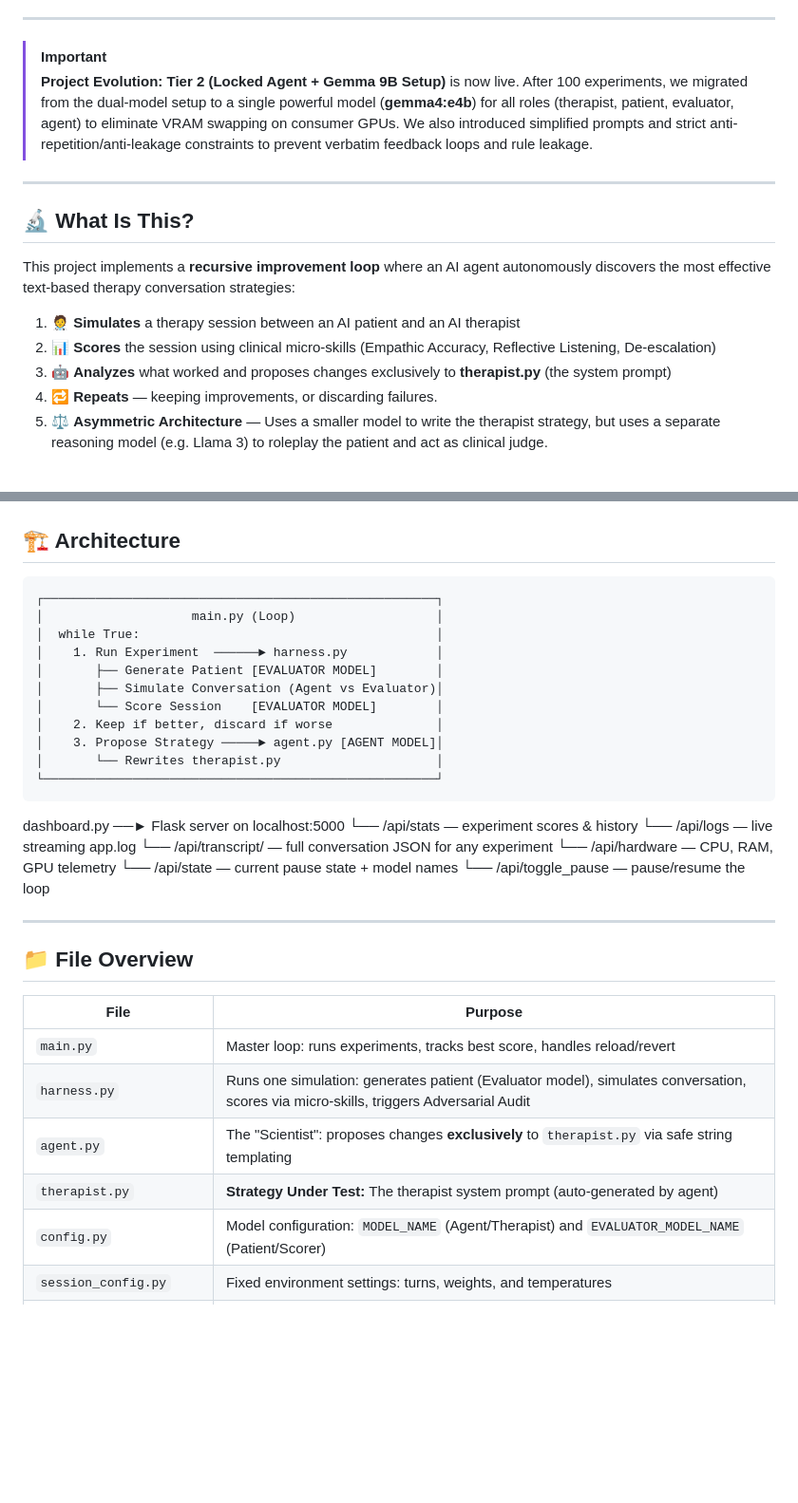
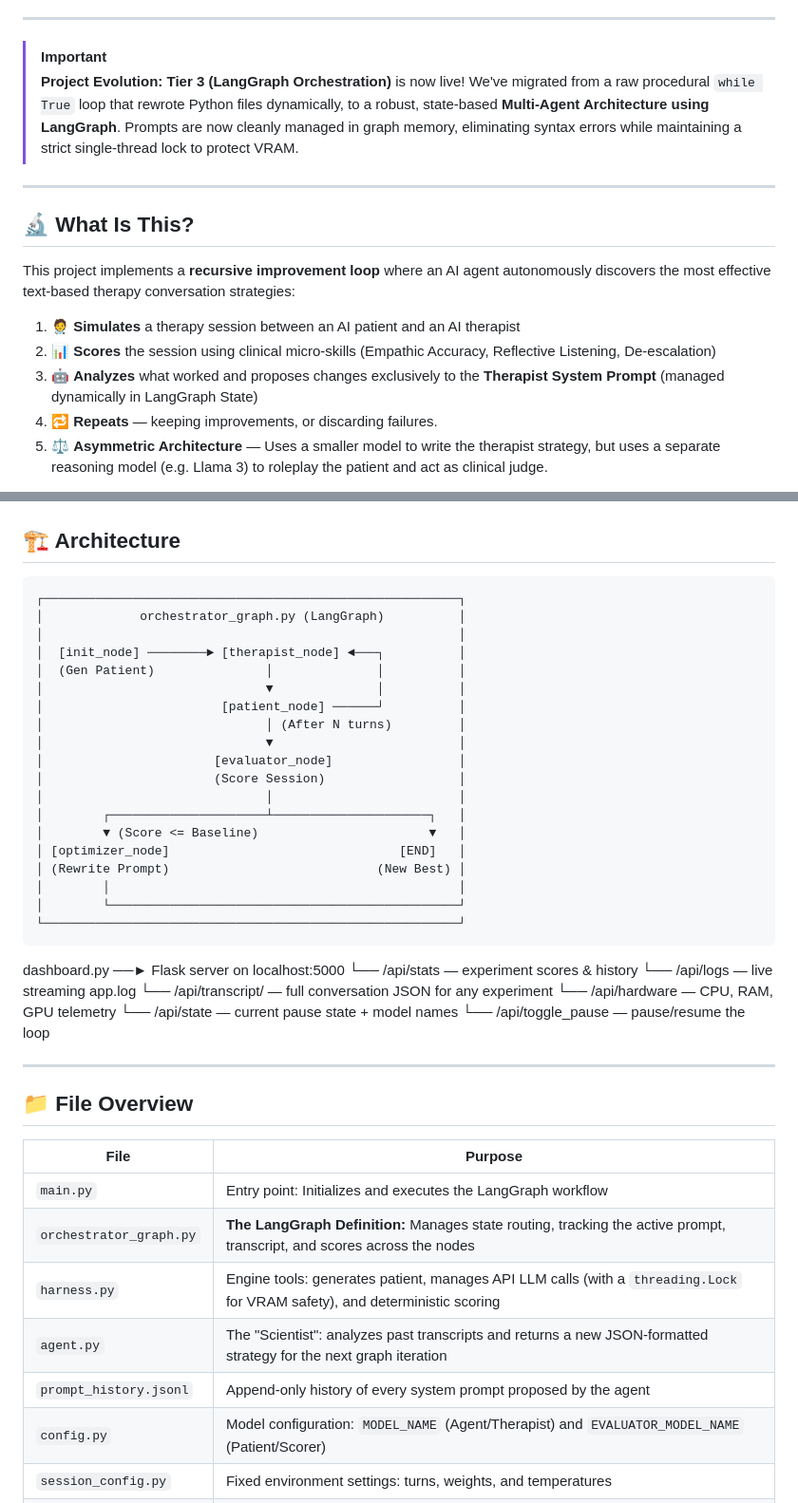
Before and after one commit to verycosmicstuff/recursive-mental-health-research, a Markdown page: README.md, 2 parts joined by grey strips. Shown at 95% size. Drawn GitHub-style; blank space fills up the shorter version.

Commit message:
Update README for LangGraph Architecture

````diff
--- a/README.md
+++ b/README.md
@@ -12,7 +12,7 @@
 ---
 
 > [!IMPORTANT]
-> **Project Evolution: Tier 2 (Locked Agent + Gemma 9B Setup)** is now live. After 100 experiments, we migrated from the dual-model setup to a single powerful model (**gemma4:e4b**) for all roles (therapist, patient, evaluator, agent) to eliminate VRAM swapping on consumer GPUs. We also introduced simplified prompts and strict anti-repetition/anti-leakage constraints to prevent verbatim feedback loops and rule leakage.
+> **Project Evolution: Tier 3 (LangGraph Orchestration)** is now live! We've migrated from a raw procedural `while True` loop that rewrote Python files dynamically, to a robust, state-based **Multi-Agent Architecture using LangGraph**. Prompts are now cleanly managed in graph memory, eliminating syntax errors while maintaining a strict single-thread lock to protect VRAM.
 
 ---
 
@@ -22,7 +22,7 @@ This project implements a **recursive improvement loop** where an AI agent auton
 
 1. 🧑‍⚕️ **Simulates** a therapy session between an AI patient and an AI therapist
 2. 📊 **Scores** the session using clinical micro-skills (Empathic Accuracy, Reflective Listening, De-escalation)
-3. 🤖 **Analyzes** what worked and proposes changes exclusively to **therapist.py** (the system prompt)
+3. 🤖 **Analyzes** what worked and proposes changes exclusively to the **Therapist System Prompt** (managed dynamically in LangGraph State)
 4. 🔁 **Repeats** — keeping improvements, or discarding failures.
 5. ⚖️ **Asymmetric Architecture** — Uses a smaller model to write the therapist strategy, but uses a separate reasoning model (e.g. Llama 3) to roleplay the patient and act as clinical judge.
 
@@ -65,18 +65,26 @@ The project includes a full live web dashboard to monitor your research loop in
 
 ## 🏗️ Architecture
 
-```
-┌─────────────────────────────────────────────────────┐
-│                    main.py (Loop)                   │
-│  while True:                                        │
-│    1. Run Experiment  ──────► harness.py            │
-│       ├── Generate Patient [EVALUATOR MODEL]        │
-│       ├── Simulate Conversation (Agent vs Evaluator)│
-│       └── Score Session    [EVALUATOR MODEL]        │
-│    2. Keep if better, discard if worse              │
-│    3. Propose Strategy ─────► agent.py [AGENT MODEL]│
-│       └── Rewrites therapist.py                     │
-└─────────────────────────────────────────────────────┘
+```text
+┌────────────────────────────────────────────────────────┐
+│             orchestrator_graph.py (LangGraph)          │
+│                                                        │
+│  [init_node] ────────► [therapist_node] ◄───┐          │
+│  (Gen Patient)               │              │          │
+│                              ▼              │          │
+│                        [patient_node] ──────┘          │
+│                              │ (After N turns)         │
+│                              ▼                         │
+│                       [evaluator_node]                 │
+│                       (Score Session)                  │
+│                              │                         │
+│        ┌─────────────────────┴─────────────────────┐   │
+│        ▼ (Score <= Baseline)                       ▼   │
+│ [optimizer_node]                               [END]   │
+│ (Rewrite Prompt)                            (New Best) │
+│        │                                               │
+│        └───────────────────────────────────────────────┘
+└────────────────────────────────────────────────────────┘
 ```
 
 dashboard.py  ──► Flask server on localhost:5000
@@ -93,10 +101,11 @@ dashboard.py  ──► Flask server on localhost:5000
 
 | File | Purpose |
 |---|---|
-| `main.py` | Master loop: runs experiments, tracks best score, handles reload/revert |
-| `harness.py` | Runs one simulation: generates patient (Evaluator model), simulates conversation, scores via micro-skills, triggers Adversarial Audit |
-| `agent.py` | The "Scientist": proposes changes **exclusively** to `therapist.py` via safe string templating |
-| `therapist.py` | **Strategy Under Test:** The therapist system prompt (auto-generated by agent) |
+| `main.py` | Entry point: Initializes and executes the LangGraph workflow |
+| `orchestrator_graph.py`| **The LangGraph Definition:** Manages state routing, tracking the active prompt, transcript, and scores across the nodes |
+| `harness.py` | Engine tools: generates patient, manages API LLM calls (with a `threading.Lock` for VRAM safety), and deterministic scoring |
+| `agent.py` | The "Scientist": analyzes past transcripts and returns a new JSON-formatted strategy for the next graph iteration |
+| `prompt_history.jsonl` | Append-only history of every system prompt proposed by the agent |
 | `config.py` | Model configuration: `MODEL_NAME` (Agent/Therapist) and `EVALUATOR_MODEL_NAME` (Patient/Scorer) |
 | `session_config.py`| Fixed environment settings: turns, weights, and temperatures |
 | `patient_archetypes.py`| Fixed patient population: age, personality, and severity profiles |
````
